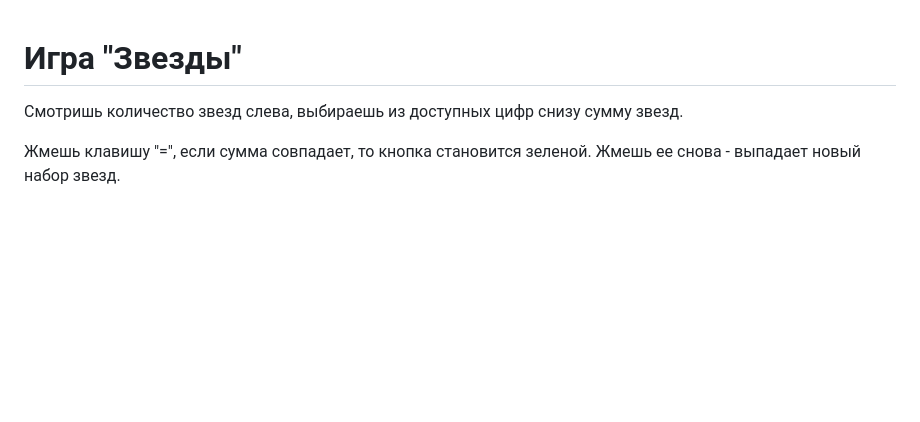
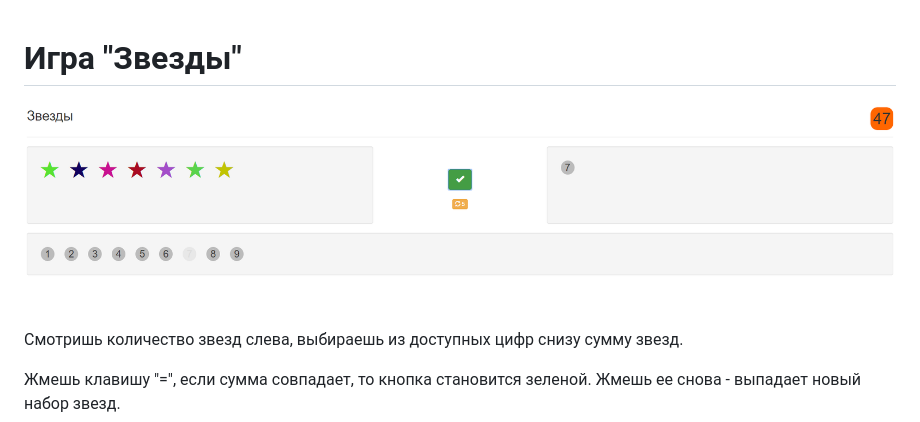
Before and after one commit to hixel/stars-react-app, a Markdown page: README.MD, the part around the change. GitHub-like rendering; pictures changed too: screens/screen_3.png (added); blank space fills up the shorter version.

Commit message:
+ screen_3

```diff
--- a/README.MD
+++ b/README.MD
@@ -1,4 +1,6 @@
 # Игра "Звезды"
+
+![Скриншот игры](/screens/screen_3.png?raw=true "Скриншот игры")
 
 Смотришь количество звезд слева, выбираешь из доступных цифр снизу сумму звезд.
 
```
Also changed, not shown: 8 other files.
